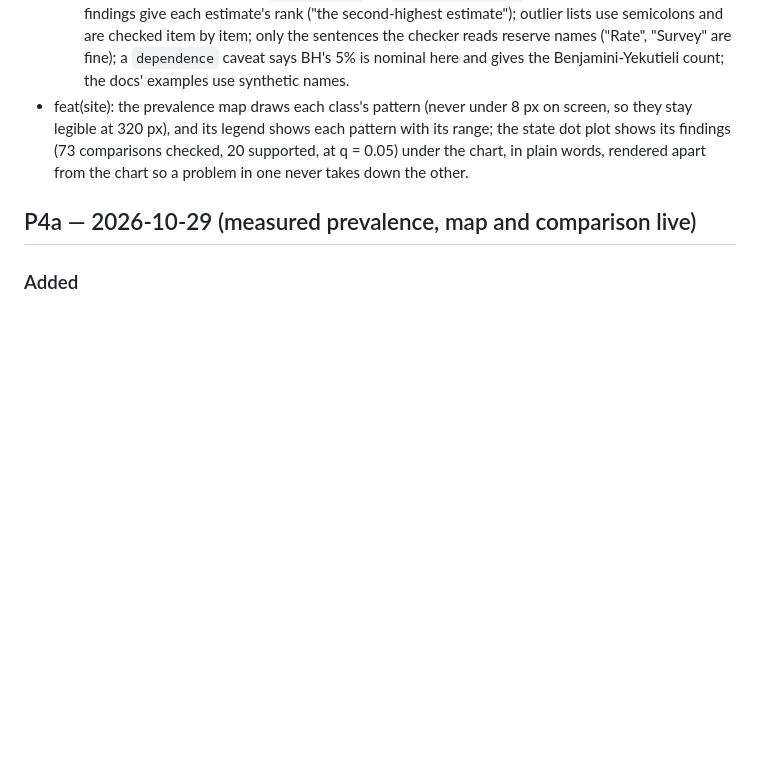
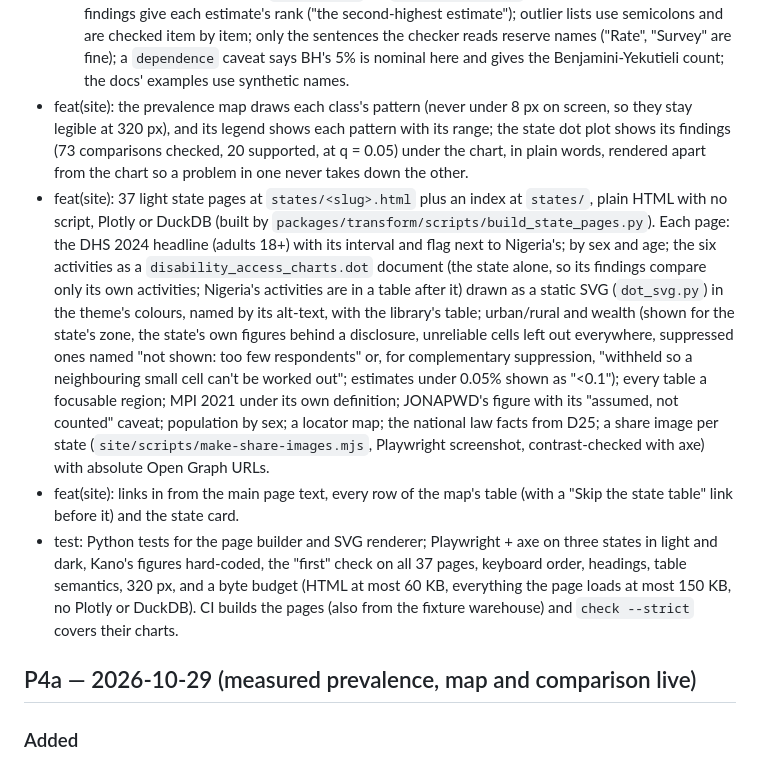
Before and after one commit to batestguy/curb-cut, a Markdown page: CHANGELOG.md, the part around the change. Drawn GitHub-style; blank space fills up the shorter version.

Commit message:
docs: P4b step 13 state pages in CLAUDE.md, CHANGELOG and STATUS
Co-Authored-By: Claude Opus 5.5 <noreply@anthropic.com>

```diff
--- a/CHANGELOG.md
+++ b/CHANGELOG.md
@@ -15,6 +15,9 @@ All notable changes to this project are documented here. Entries follow [Convent
   - **changed from 0.1:** besides the map default above, `describe(chart_type="bar")` with several series now describes grouped bars (it raised in 0.1); in the claim checker, a list of names with values separated by semicolons ("A, 1%; B, 2%; and C, 3%") is one clause, so every estimate in a list written that way (with "; and" before the last item, as the library writes it) is checked; a two-item list without the "and", or a list separated by commas, is still only partly checked; and a hedged rank ("the second-highest estimate") no longer warns. Otherwise `bar()` and `dot()` with patterns and findings off give the 0.1 document, apart from the version;
   - review fixes before release: with `findings=True` the alt-text's "can / cannot show a difference" follows the corrected `extremes` results (`verdicts` on `describe()` and `check_alt_text()`), so the two never disagree; `fdr_q` must be at most 0.05 (it was silently capped); comparisons with a zero-width interval are dropped and counted in the findings, and the claim checker never treats such a pair as separated ("the survey cannot show a difference"); without patterns, the map's shade-only warning has its own id, `shade-alone`, so `not-colour-alone` names one check; ranking findings give each estimate's rank ("the second-highest estimate"); outlier lists use semicolons and are checked item by item; only the sentences the checker reads reserve names ("Rate", "Survey" are fine); a `dependence` caveat says BH's 5% is nominal here and gives the Benjamini-Yekutieli count; the docs' examples use synthetic names.
 - feat(site): the prevalence map draws each class's pattern (never under 8 px on screen, so they stay legible at 320 px), and its legend shows each pattern with its range; the state dot plot shows its findings (73 comparisons checked, 20 supported, at q = 0.05) under the chart, in plain words, rendered apart from the chart so a problem in one never takes down the other.
+- feat(site): 37 light state pages at `states/<slug>.html` plus an index at `states/`, plain HTML with no script, Plotly or DuckDB (built by `packages/transform/scripts/build_state_pages.py`). Each page: the DHS 2024 headline (adults 18+) with its interval and flag next to Nigeria's; by sex and age; the six activities as a `disability_access_charts.dot` document (the state alone, so its findings compare only its own activities; Nigeria's activities are in a table after it) drawn as a static SVG (`dot_svg.py`) in the theme's colours, named by its alt-text, with the library's table; urban/rural and wealth (shown for the state's zone, the state's own figures behind a disclosure, unreliable cells left out everywhere, suppressed ones named "not shown: too few respondents" or, for complementary suppression, "withheld so a neighbouring small cell can't be worked out"; estimates under 0.05% shown as "<0.1"); every table a focusable region; MPI 2021 under its own definition; JONAPWD's figure with its "assumed, not counted" caveat; population by sex; a locator map; the national law facts from D25; a share image per state (`site/scripts/make-share-images.mjs`, Playwright screenshot, contrast-checked with axe) with absolute Open Graph URLs.
+- feat(site): links in from the main page text, every row of the map's table (with a "Skip the state table" link before it) and the state card.
+- test: Python tests for the page builder and SVG renderer; Playwright + axe on three states in light and dark, Kano's figures hard-coded, the "first" check on all 37 pages, keyboard order, headings, table semantics, 320 px, and a byte budget (HTML at most 60 KB, everything the page loads at most 150 KB, no Plotly or DuckDB). CI builds the pages (also from the fixture warehouse) and `check --strict` covers their charts.
 
 ## P4a — 2026-10-29 (measured prevalence, map and comparison live)
 
```
Also changed, not shown: CLAUDE.md (+3 -3 lines), docs/STATUS.md (+2 -0 lines).
